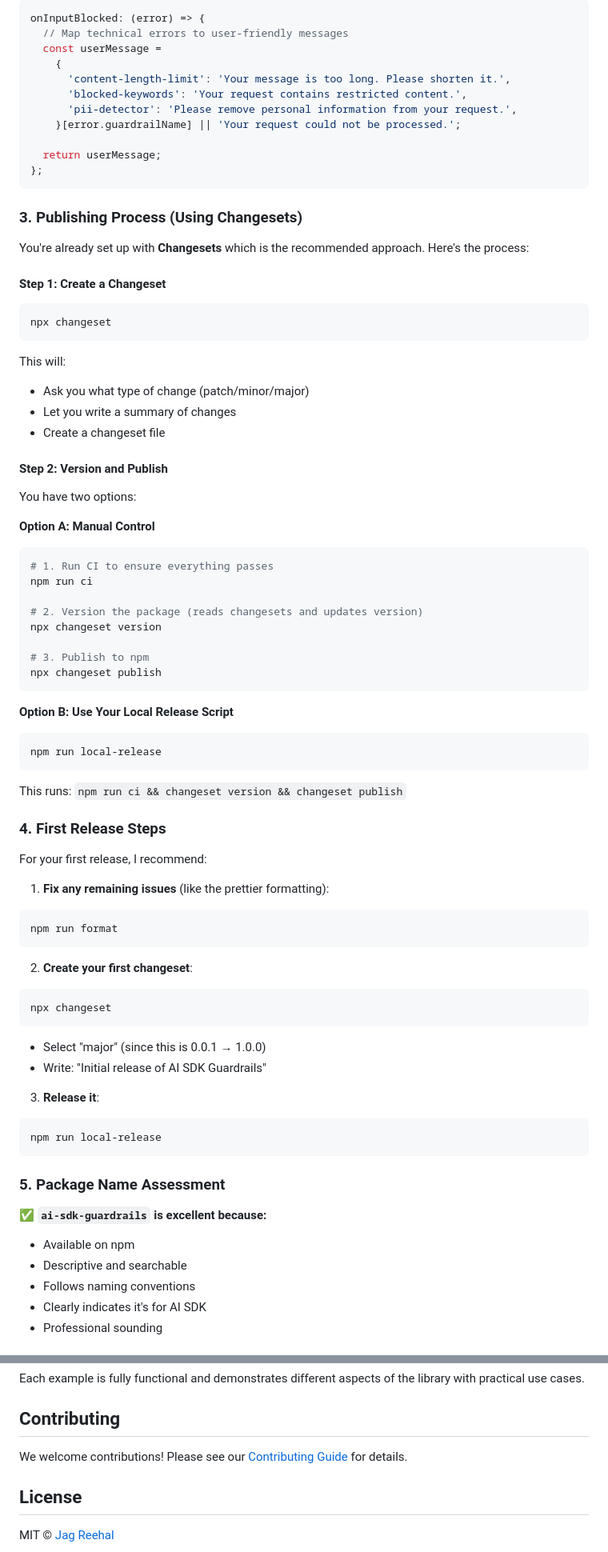
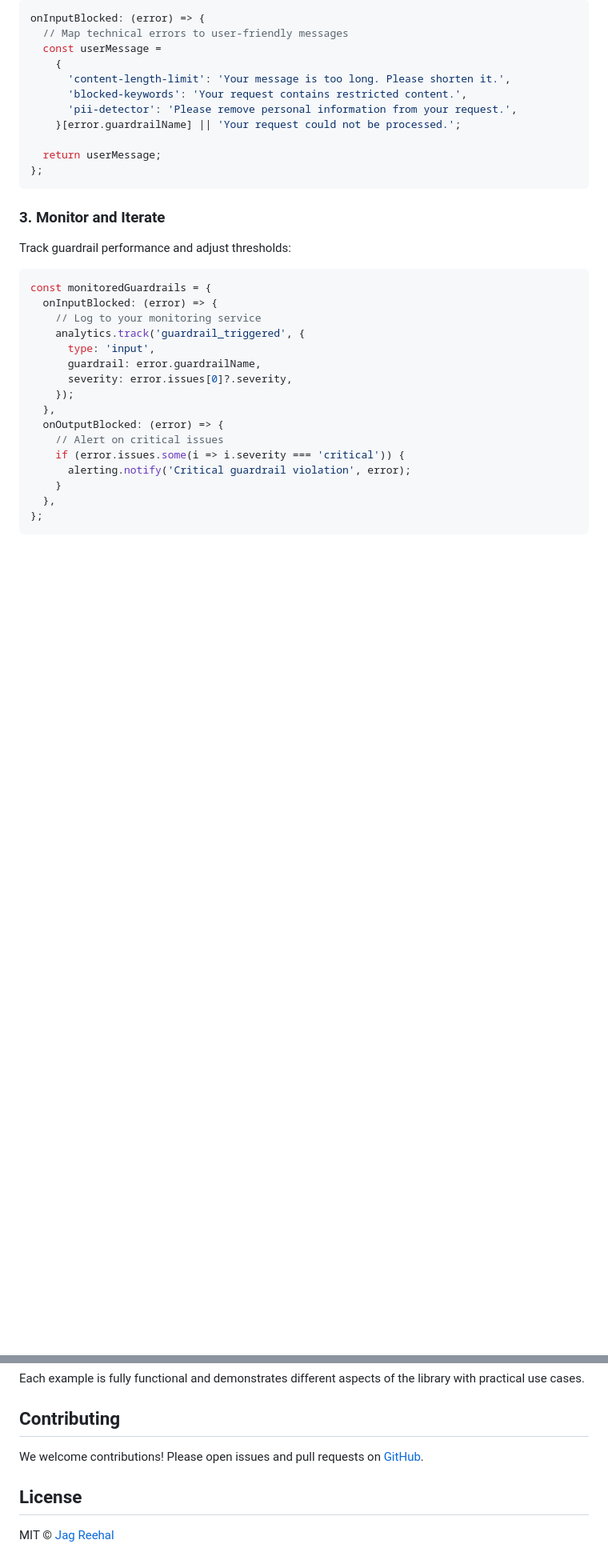
Before and after one commit to jagreehal/ai-sdk-guardrails, a Markdown page: README.md, 2 parts joined by grey strips. Shown at 80% size. GitHub-like rendering; blank space fills up the shorter version.

````diff
--- a/README.md
+++ b/README.md
@@ -541,79 +501,25 @@ onInputBlocked: (error) => {
 };
 ```
 
-### 3. **Publishing Process (Using Changesets)**
+### 3. Monitor and Iterate
 
-You're already set up with **Changesets** which is the recommended approach. Here's the process:
+Track guardrail performance and adjust thresholds:
 
-#### **Step 1: Create a Changeset**
-
-```bash
-npx changeset
+```typescript
+const monitoredGuardrails = {
+  onInputBlocked: (error) => {
+    // Log to your monitoring service
+    analytics.track('guardrail_triggered', {
+      type: 'input',
+      guardrail: error.guardrailName,
+      severity: error.issues[0]?.severity,
+    });
+  },
+  onOutputBlocked: (error) => {
+    // Alert on critical issues
+    if (error.issues.some(i => i.severity === 'critical')) {
+      alerting.notify('Critical guardrail violation', error);
+    }
+  },
+};
 ```
-
-This will:
-
-- Ask you what type of change (patch/minor/major)
-- Let you write a summary of changes
-- Create a changeset file
-
-#### **Step 2: Version and Publish**
-
-You have two options:
-
-**Option A: Manual Control**
-
-```bash
-# 1. Run CI to ensure everything passes
-npm run ci
-
-# 2. Version the package (reads changesets and updates version)
-npx changeset version
-
-# 3. Publish to npm
-npx changeset publish
-```
-
-**Option B: Use Your Local Release Script**
-
-```bash
-npm run local-release
-```
-
-This runs: `npm run ci && changeset version && changeset publish`
-
-### 4. **First Release Steps**
-
-For your first release, I recommend:
-
-1. **Fix any remaining issues** (like the prettier formatting):
-
-```bash
-npm run format
-```
-
-2. **Create your first changeset**:
-
-```bash
-npx changeset
-```
-
-- Select "major" (since this is 0.0.1 → 1.0.0)
-- Write: "Initial release of AI SDK Guardrails"
-
-3. **Release it**:
-
-```bash
-npm run local-release
-```
-
-### 5. **Package Name Assessment**
-
-**✅ `ai-sdk-guardrails` is excellent because:**
-
-- Available on npm
-- Descriptive and searchable
-- Follows naming conventions
-- Clearly indicates it's for AI SDK
-- Professional sounding
-
@@ -718,7 +606,7 @@ Each example is fully functional and demonstrates different aspects of the libra
 
 ## Contributing
 
-We welcome contributions! Please see our [Contributing Guide](CONTRIBUTING.md) for details.
+We welcome contributions! Please open issues and pull requests on [GitHub](https://github.com/jagreehal/ai-sdk-guardrails).
 
 ## License
 
````
Also changed, not shown: other parts of README.md (+5 -63 lines).
